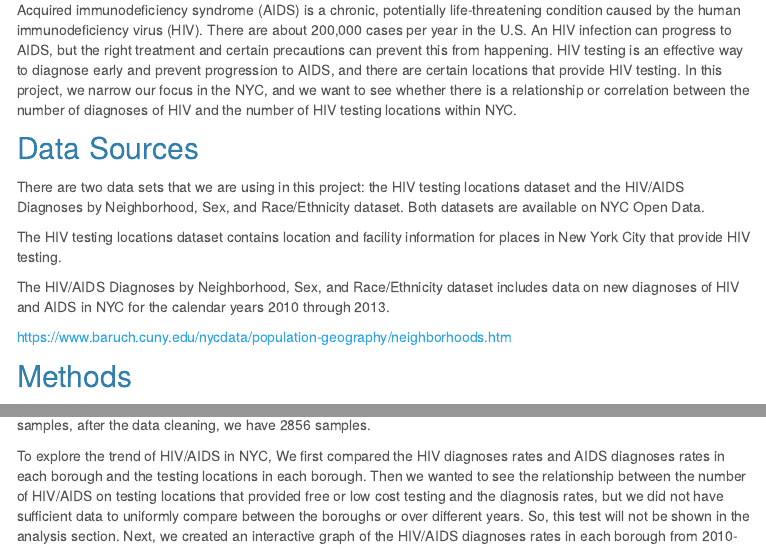
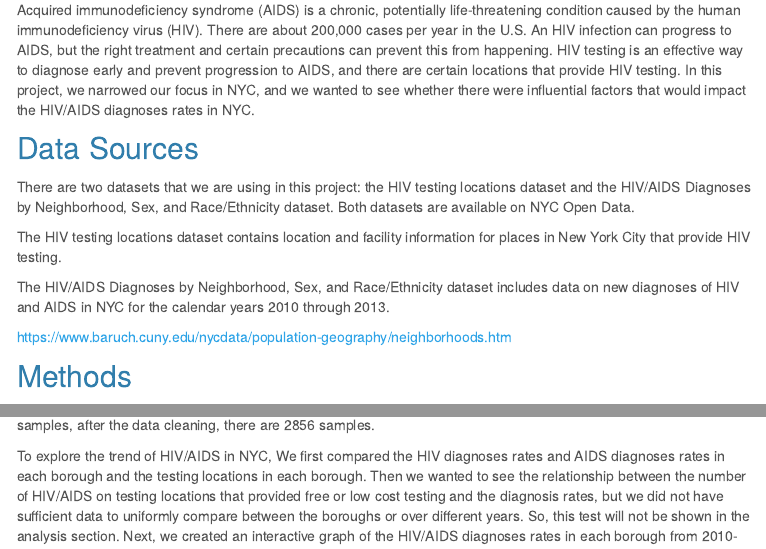
Before and after one commit to xcydoris/final_project.github.io, an R Markdown document (index.Rmd): the page in a window 1100 px wide, from 230 px down, and a second part further down, joined at a grey line. The pictures show the output file index.html that the author committed with the source, opened offline; library style sheets and scripts come from the installed R packages; menus at the side of the page are left out.

Commit message:
methods edited

```diff
--- a/index.Rmd
+++ b/index.Rmd
@@ -11,12 +11,10 @@ Xiaoyue Ma (xm2229) / Chuyue Xiang (cx2227)/ Harsha Senapathi (svs2130)
 ![](https://images.everydayhealth.com/images/stds/hiv/aids/cs-hiv-facts-about-hiv-aids-know-1440x810.jpg?sfvrsn=a288f66e_0)
 
 ## Background
-Acquired immunodeficiency syndrome (AIDS) is a chronic, potentially life-threatening condition caused by the human immunodeficiency virus (HIV). There are about 200,000 cases per year in the U.S. An HIV infection can progress to AIDS, but the right treatment and certain precautions can prevent this from happening. HIV testing is an effective way to diagnose early and prevent progression to AIDS, and there are certain locations that provide HIV testing. In this project, we narrow our focus in the NYC, and we want to see whether there is a relationship or correlation between the number of diagnoses of HIV and the number of HIV testing locations within NYC.
-
-
+Acquired immunodeficiency syndrome (AIDS) is a chronic, potentially life-threatening condition caused by the human immunodeficiency virus (HIV). There are about 200,000 cases per year in the U.S. An HIV infection can progress to AIDS, but the right treatment and certain precautions can prevent this from happening. HIV testing is an effective way to diagnose early and prevent progression to AIDS, and there are certain locations that provide HIV testing. In this project, we narrowed our focus in NYC, and we wanted to see whether there were influential factors that would impact the HIV/AIDS diagnoses rates in NYC.
 
 ## Data Sources
-There are two data sets that we are using in this project: the HIV testing locations dataset and the HIV/AIDS Diagnoses by Neighborhood, Sex, and Race/Ethnicity dataset. Both datasets are available on NYC Open Data.
+There are two datasets that we are using in this project: the HIV testing locations dataset and the HIV/AIDS Diagnoses by Neighborhood, Sex, and Race/Ethnicity dataset. Both datasets are available on NYC Open Data.
 
 The HIV testing locations dataset contains location and facility information for places in New York City that provide HIV testing.
 
@@ -27,6 +25,6 @@ https://www.baruch.cuny.edu/nycdata/population-geography/neighborhoods.htm
 
 
 ## Methods
-Originally, we had two datasets, one shows HIV/AIDS diagnoses by Neighborhood, sex and race/ethinicity, and the other one shows the the information of HIV/AIDS testing centers in the five boroughs in the New York City. We wanted to build a connect between the two datasets. So we found the third dataset - New York Neighborhoods by boroughs. We incorporated the third dataset and divide the neighborhoods in the first dataset into five boroughs. From there, we were able to see the HIV/AIDS diagnoses data and the information of testing centers in one dataset. In this process, there are some N/A data, we filtered all samples with empty information. So, in the raw dataset, there were 2928 samples, after the data cleaning, we have 2856 samples.
+Originally, we had two datasets, one shows HIV/AIDS diagnoses by Neighborhood, sex and race/ethinicity, and the other one shows the the information of HIV/AIDS testing centers in the five boroughs in the New York City. We wanted to build a connect between the two datasets. So we found the third dataset - New York Neighborhoods by boroughs. We incorporated the third dataset and divided the neighborhoods in the first dataset into five boroughs. From there, we were able to see the HIV/AIDS diagnoses data and the information of testing locations in one dataset. In this process, there are some N/A data, we filtered all samples with empty information. So, in the raw dataset, there were 2928 samples, after the data cleaning, there are 2856 samples.
 
-To explore the trend of HIV/AIDS in NYC, We first compared the HIV diagnoses rates and AIDS diagnoses rates in each borough and the testing locations in each borough. Then we wanted to see the relationship between the number of HIV/AIDS on testing locations  that provided free or low cost testing and the diagnosis rates, but we did not have sufficient data to uniformly compare between the boroughs or over different years. So, this test will not be shown in the analysis section. Next, we created an interactive graph of the HIV/AIDS diagnoses rates in each borough from 2010-2013.
+To explore the trend of HIV/AIDS in NYC, We first compared the HIV diagnoses rates and AIDS diagnoses rates in each borough and the testing locations in each borough. Then we wanted to see the relationship between the number of HIV/AIDS on testing locations that provided free or low cost testing and the diagnosis rates, but we did not have sufficient data to uniformly compare between the boroughs or over different years. So, this test will not be shown in the analysis section. Next, we created an interactive graph of the HIV/AIDS diagnoses rates in each borough from 2010-2013.
```
Also changed, not shown: index.html, 2 other files.
